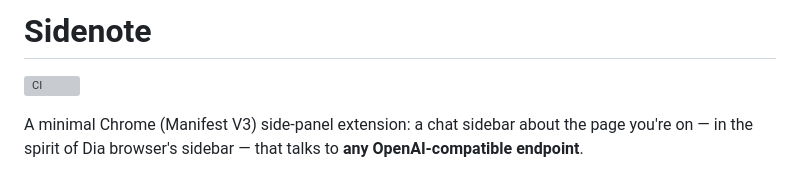
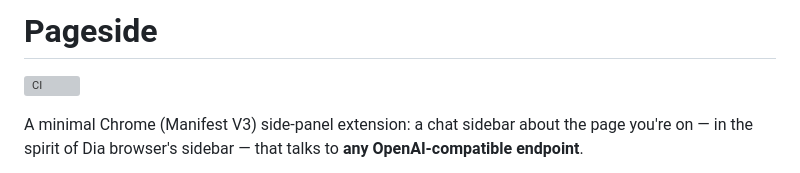
Before and after one commit to chadcarpenter/pageside, a Markdown page: README.md, the part around the change. Drawn GitHub-style; grey boxes are pictures that could not be loaded.

Commit message:
Rename project from 'Sidenote' to 'Pageside'

```diff
--- a/README.md
+++ b/README.md
@@ -1,4 +1,4 @@
-# Sidenote
+# Pageside
 
 [![CI](https://github.com/chadcarpenter/sidenote/actions/workflows/ci.yml/badge.svg)](https://github.com/chadcarpenter/sidenote/actions/workflows/ci.yml)
 
```
